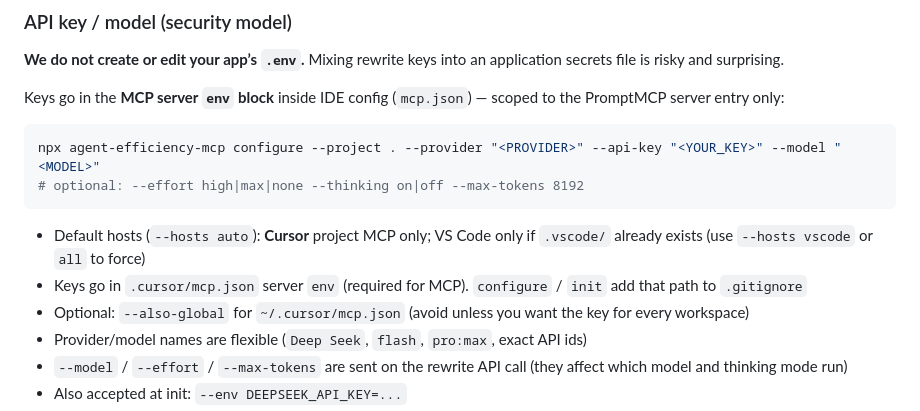
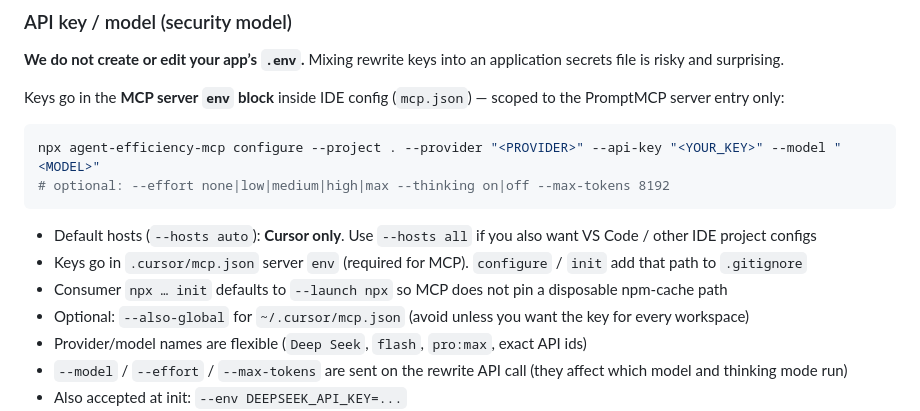
Before and after one commit to DillonRich/Agent-Efficiency-MCP, a Markdown page: docs/INSTALL.md, the part around the change. GitHub-like rendering.

Commit message:
Docs: Cursor-only hosts and npx launch defaults.
Co-authored-by: Cursor <cursoragent@cursor.com>

````diff
--- a/docs/INSTALL.md
+++ b/docs/INSTALL.md
@@ -71,11 +71,12 @@ Keys go in the **MCP server `env` block** inside IDE config (`mcp.json`) — sco
 
 ```bash
 npx agent-efficiency-mcp configure --project . --provider "<PROVIDER>" --api-key "<YOUR_KEY>" --model "<MODEL>"
-# optional: --effort high|max|none --thinking on|off --max-tokens 8192
+# optional: --effort none|low|medium|high|max --thinking on|off --max-tokens 8192
 ```
 
-- Default hosts (`--hosts auto`): **Cursor** project MCP only; VS Code only if `.vscode/` already exists (use `--hosts vscode` or `all` to force)
+- Default hosts (`--hosts auto`): **Cursor only**. Use `--hosts all` if you also want VS Code / other IDE project configs
 - Keys go in `.cursor/mcp.json` server `env` (required for MCP). `configure` / `init` add that path to `.gitignore`
+- Consumer `npx … init` defaults to `--launch npx` so MCP does not pin a disposable npm-cache path
 - Optional: `--also-global` for `~/.cursor/mcp.json` (avoid unless you want the key for every workspace)
 - Provider/model names are flexible (`Deep Seek`, `flash`, `pro:max`, exact API ids)
 - `--model` / `--effort` / `--max-tokens` are sent on the rewrite API call (they affect which model and thinking mode run)
````
